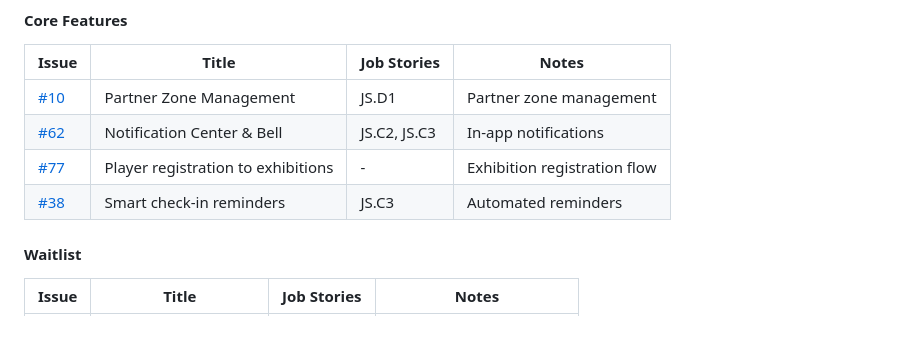
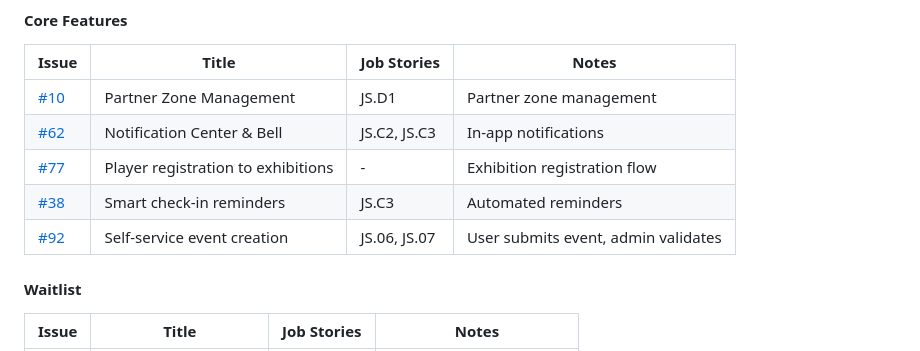
Before and after one commit to lolautruche/StructuraLudis, a Markdown page: doc/ROADMAP.md, the part around the change. Rendered like a GitHub page.

```diff
--- a/doc/ROADMAP.md
+++ b/doc/ROADMAP.md
@@ -17,6 +17,7 @@ This document tracks prioritization decisions and project progress.
 | [#62](https://github.com/lolautruche/StructuraLudis/issues/62) | Notification Center & Bell | JS.C2, JS.C3 | In-app notifications |
 | [#77](https://github.com/lolautruche/StructuraLudis/issues/77) | Player registration to exhibitions | - | Exhibition registration flow |
 | [#38](https://github.com/lolautruche/StructuraLudis/issues/38) | Smart check-in reminders | JS.C3 | Automated reminders |
+| [#92](https://github.com/lolautruche/StructuraLudis/issues/92) | Self-service event creation | JS.06, JS.07 | User submits event, admin validates |
 
 #### Waitlist
 
```
Also changed, not shown: doc/PRD.md (+10 -0 lines).
